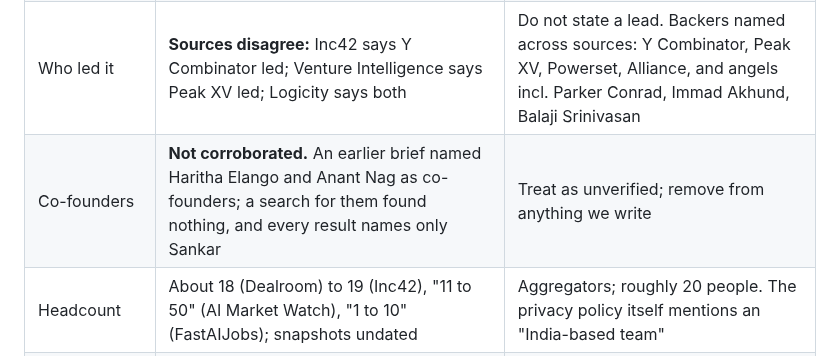
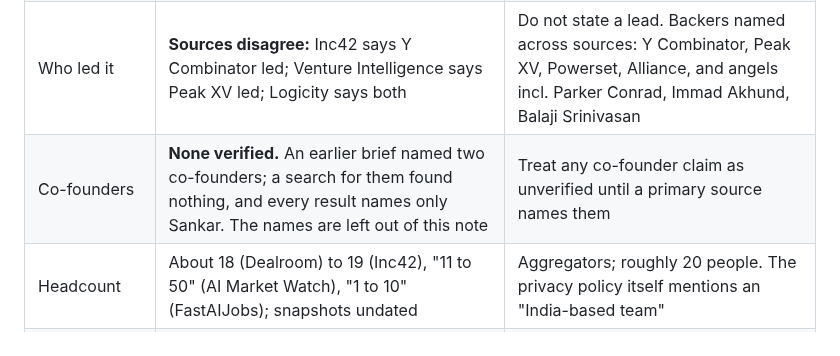
Before and after one commit to gpatwa/agentic-sdlc-playbook, a Markdown page: docs/research/2026-11-vorflux-comparison.md, the part around the change. Drawn GitHub-style.

Commit message:
Vorflux note: drop the two unverified co-founder names
Co-Authored-By: Claude Sonnet 5.5 <noreply@anthropic.com>

```diff
--- a/docs/research/2026-11-vorflux-comparison.md
+++ b/docs/research/2026-11-vorflux-comparison.md
@@ -17,7 +17,7 @@
 | Company | Vorflux, a startup founded 2026 by Prasanna Sankar, who signs the manifesto as "Founder, Vorflux" and who the press describes as a Rippling co-founder who earlier ran 0xPPL | The manifesto is primary for the name and role; the Rippling and 0xPPL history is from the press only, not checked |
 | Funding | $15M seed disclosed 2026-07-16 | Press and aggregators only ([Inc42](https://inc42.com/features/former-rippling-cofounder-prasanna-sankar-raises-15-mn-for-vorflux-after-0xppl-shutdown/), [Dealroom](https://dealroom.co/news/139161-vorflux-raises-15m-seed-for-ai-coding-autopilot/), [Venture Intelligence](https://news.ventureintelligence.com/private-equity/enterprise-ai-s%E2%80%99ware-firm-vorflux-raises-%2415-m--led-by-peak-xv)); no primary release found |
 | Who led it | **Sources disagree:** Inc42 says Y Combinator led; Venture Intelligence says Peak XV led; Logicity says both | Do not state a lead. Backers named across sources: Y Combinator, Peak XV, Powerset, Alliance, and angels incl. Parker Conrad, Immad Akhund, Balaji Srinivasan |
-| Co-founders | **Not corroborated.** An earlier brief named Haritha Elango and Anant Nag as co-founders; a search for them found nothing, and every result names only Sankar | Treat as unverified; remove from anything we write |
+| Co-founders | **None verified.** An earlier brief named two co-founders; a search for them found nothing, and every result names only Sankar. The names are left out of this note | Treat any co-founder claim as unverified until a primary source names them |
 | Headcount | About 18 (Dealroom) to 19 (Inc42), "11 to 50" (AI Market Watch), "1 to 10" (FastAIJobs); snapshots undated | Aggregators; roughly 20 people. The privacy policy itself mentions an "India-based team" |
 | Headquarters | San Francisco in some sources, Bengaluru in others | Unresolved |
 | Customers | The enterprise page shows one story (Supermemory) and names Giga and Trashlab as "building on Vorflux"; /customers rendered empty | One quoted customer; scale unknown |
```
